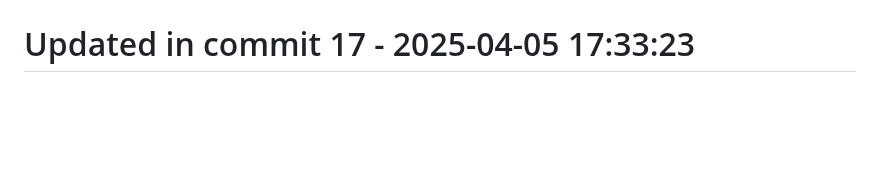
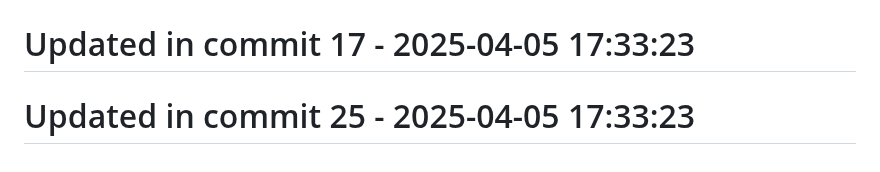
Before and after one commit to llamasearchai/llamaml, a Markdown page: README.md, the part around the change. Rendered like a GitHub page; blank space fills up the shorter version.

```diff
--- a/README.md
+++ b/README.md
@@ -239,3 +239,5 @@ LlamaML is licensed under the MIT License - see the [LICENSE](LICENSE) file for
 # Updated in commit 9 - 2025-04-05 17:33:23
 
 # Updated in commit 17 - 2025-04-05 17:33:23
+
+# Updated in commit 25 - 2025-04-05 17:33:23
```
